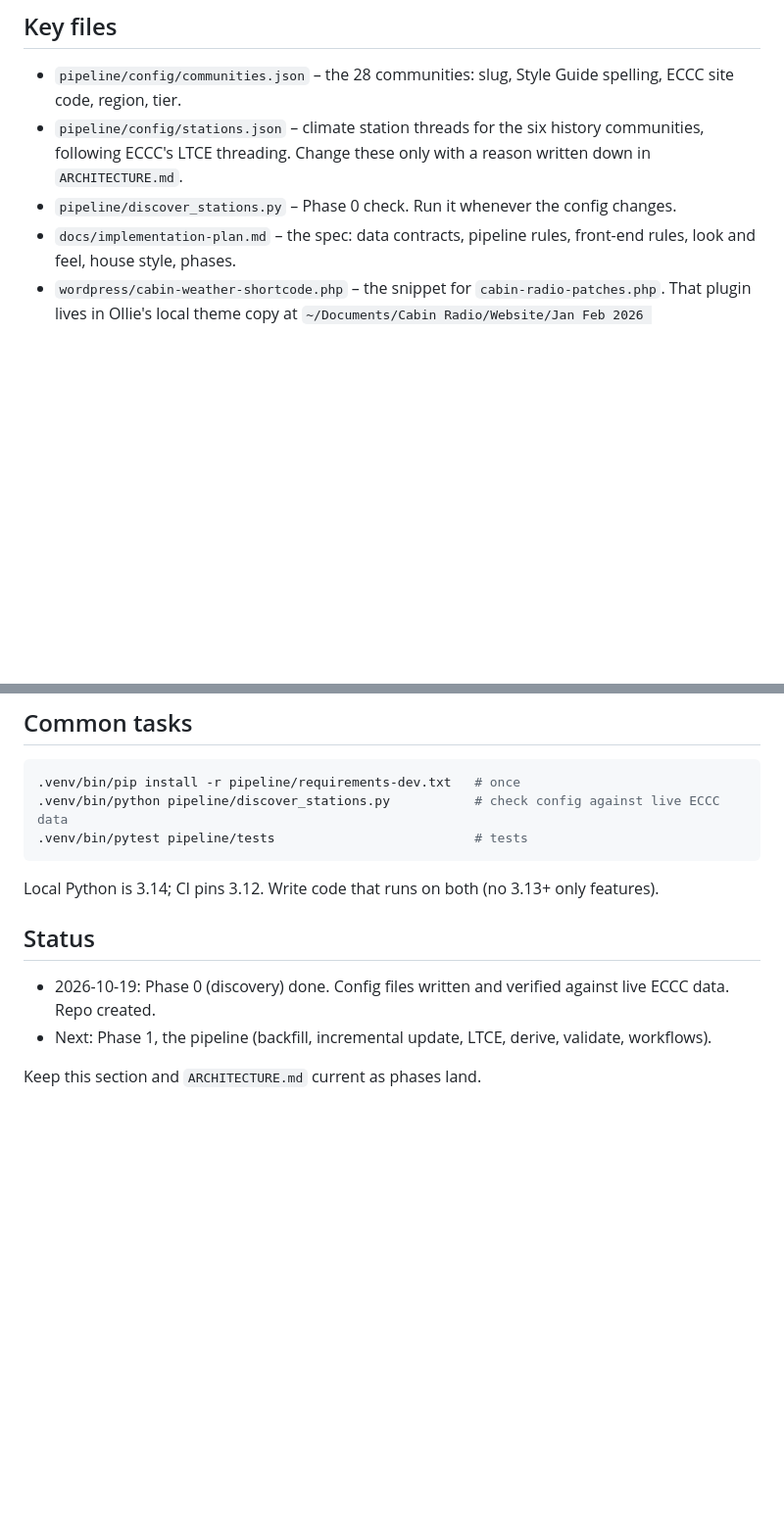
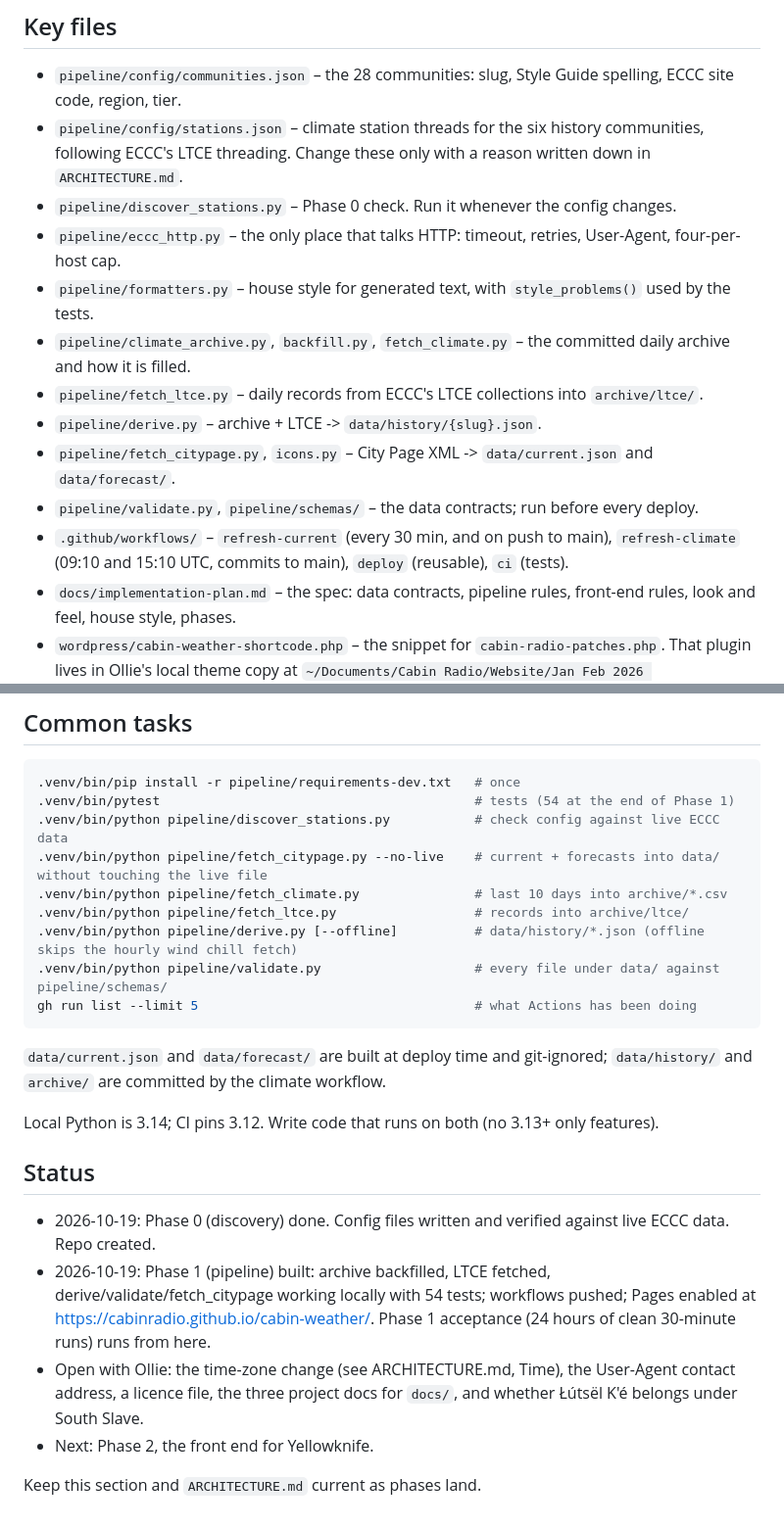
Before and after one commit to cabinradio/cabin-weather, a Markdown page: CLAUDE.md, 2 parts joined by grey strips. Shown at 98% size. Rendered like a GitHub page; blank space fills up the shorter version.

````diff
--- a/CLAUDE.md
+++ b/CLAUDE.md
@@ -11,6 +11,14 @@ A static weather app for 28 NWT communities, built from ECCC open data by a sche
 - `pipeline/config/communities.json` – the 28 communities: slug, Style Guide spelling, ECCC site code, region, tier.
 - `pipeline/config/stations.json` – climate station threads for the six history communities, following ECCC's LTCE threading. Change these only with a reason written down in `ARCHITECTURE.md`.
 - `pipeline/discover_stations.py` – Phase 0 check. Run it whenever the config changes.
+- `pipeline/eccc_http.py` – the only place that talks HTTP: timeout, retries, User-Agent, four-per-host cap.
+- `pipeline/formatters.py` – house style for generated text, with `style_problems()` used by the tests.
+- `pipeline/climate_archive.py`, `backfill.py`, `fetch_climate.py` – the committed daily archive and how it is filled.
+- `pipeline/fetch_ltce.py` – daily records from ECCC's LTCE collections into `archive/ltce/`.
+- `pipeline/derive.py` – archive + LTCE -> `data/history/{slug}.json`.
+- `pipeline/fetch_citypage.py`, `icons.py` – City Page XML -> `data/current.json` and `data/forecast/`.
+- `pipeline/validate.py`, `pipeline/schemas/` – the data contracts; run before every deploy.
+- `.github/workflows/` – `refresh-current` (every 30 min, and on push to main), `refresh-climate` (09:10 and 15:10 UTC, commits to main), `deploy` (reusable), `ci` (tests).
 - `docs/implementation-plan.md` – the spec: data contracts, pipeline rules, front-end rules, look and feel, house style, phases.
 - `wordpress/cabin-weather-shortcode.php` – the snippet for `cabin-radio-patches.php`. That plugin lives in Ollie's local theme copy at `~/Documents/Cabin Radio/Website/Jan Feb 2026 alterations/Theme/`, not in this repo, and Ollie deploys it.
 
@@ -29,15 +37,25 @@ A static weather app for 28 NWT communities, built from ECCC open data by a sche
 
 ```bash
 .venv/bin/pip install -r pipeline/requirements-dev.txt   # once
+.venv/bin/pytest                                         # tests (54 at the end of Phase 1)
 .venv/bin/python pipeline/discover_stations.py           # check config against live ECCC data
-.venv/bin/pytest pipeline/tests                          # tests
+.venv/bin/python pipeline/fetch_citypage.py --no-live    # current + forecasts into data/ without touching the live file
+.venv/bin/python pipeline/fetch_climate.py               # last 10 days into archive/*.csv
+.venv/bin/python pipeline/fetch_ltce.py                  # records into archive/ltce/
+.venv/bin/python pipeline/derive.py [--offline]          # data/history/*.json (offline skips the hourly wind chill fetch)
+.venv/bin/python pipeline/validate.py                    # every file under data/ against pipeline/schemas/
+gh run list --limit 5                                    # what Actions has been doing
 ```
+
+`data/current.json` and `data/forecast/` are built at deploy time and git-ignored; `data/history/` and `archive/` are committed by the climate workflow.
 
 Local Python is 3.14; CI pins 3.12. Write code that runs on both (no 3.13+ only features).
 
 ## Status
 
 - 2026-10-19: Phase 0 (discovery) done. Config files written and verified against live ECCC data. Repo created.
-- Next: Phase 1, the pipeline (backfill, incremental update, LTCE, derive, validate, workflows).
+- 2026-10-19: Phase 1 (pipeline) built: archive backfilled, LTCE fetched, derive/validate/fetch_citypage working locally with 54 tests; workflows pushed; Pages enabled at https://cabinradio.github.io/cabin-weather/. Phase 1 acceptance (24 hours of clean 30-minute runs) runs from here.
+- Open with Ollie: the time-zone change (see ARCHITECTURE.md, Time), the User-Agent contact address, a licence file, the three project docs for `docs/`, and whether Łútsël K'é belongs under South Slave.
+- Next: Phase 2, the front end for Yellowknife.
 
 Keep this section and `ARCHITECTURE.md` current as phases land.
````
Also changed, not shown: ARCHITECTURE.md (+18 -4 lines).
